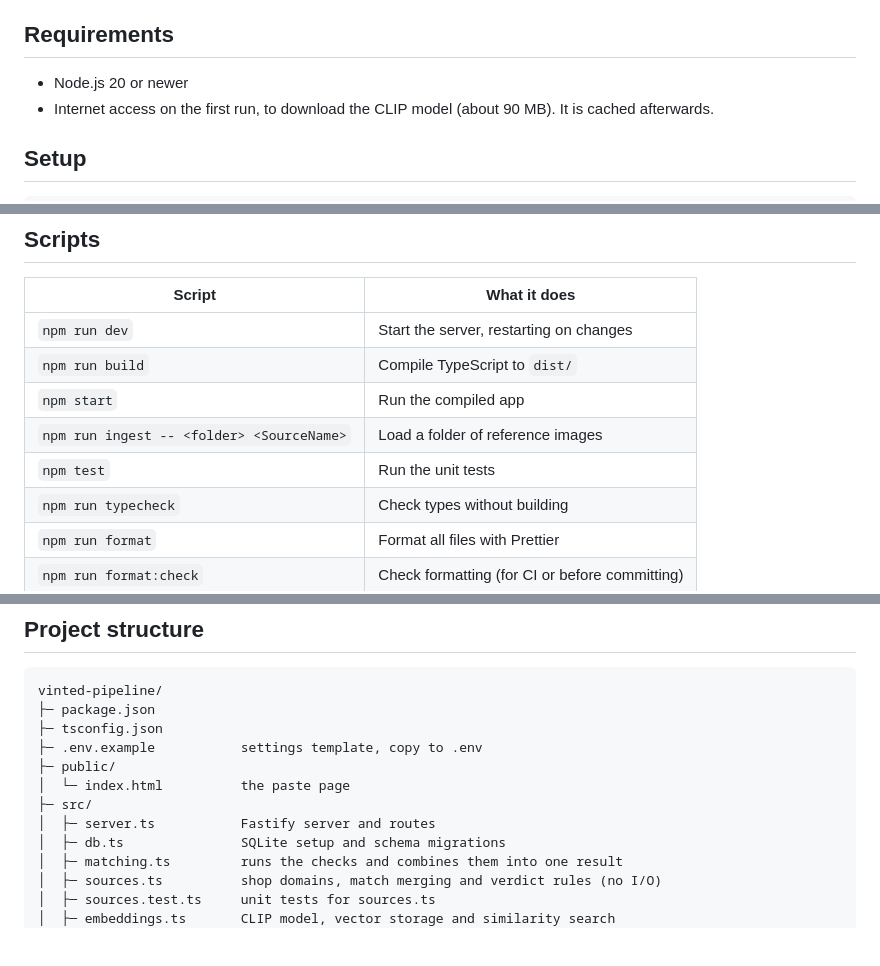
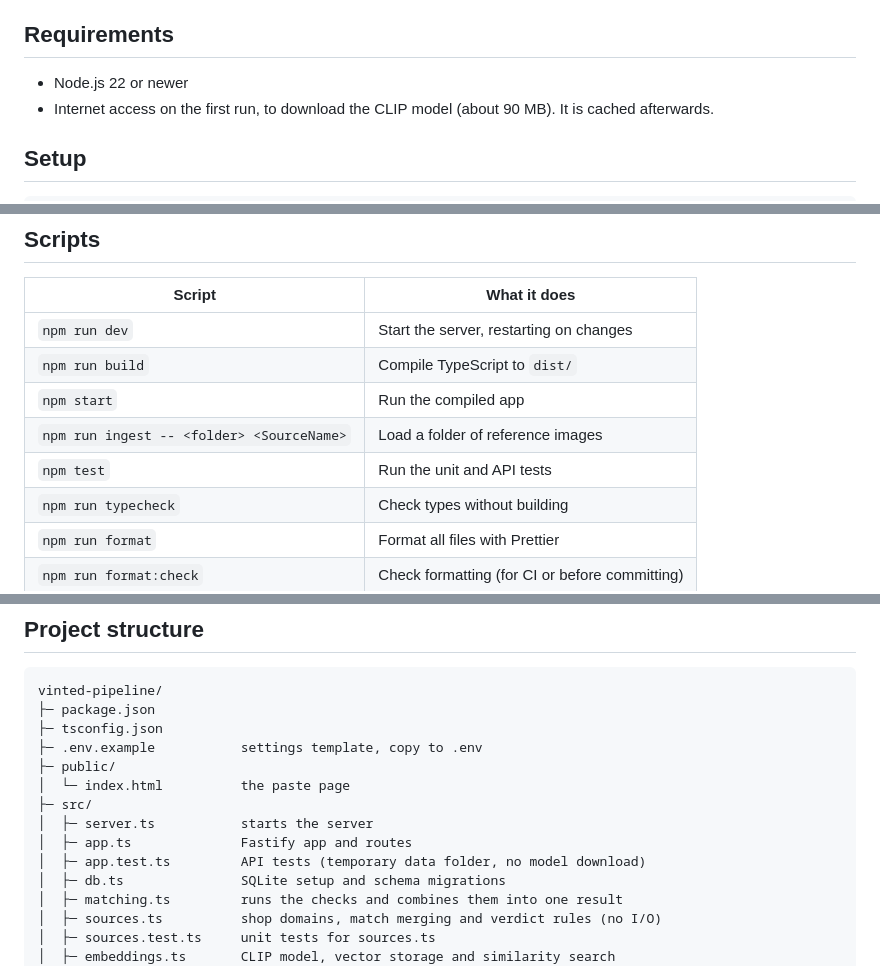
Before and after one commit to mira-sp/vinted-checker, a Markdown page: README.md, 3 parts joined by grey strips. Rendered like a GitHub page; blank space fills up the shorter version.

```diff
--- a/README.md
+++ b/README.md
@@ -26,7 +26,7 @@ The verdict is:
 
 ## Requirements
 
-- Node.js 20 or newer
+- Node.js 22 or newer
 - Internet access on the first run, to download the CLIP model (about 90 MB). It is cached afterwards.
 
 ## Setup
@@ -134,7 +135,7 @@ Example response from `/check`:
 | `npm run build`                           | Compile TypeScript to `dist/`                  |
 | `npm start`                               | Run the compiled app                           |
 | `npm run ingest -- <folder> <SourceName>` | Load a folder of reference images              |
-| `npm test`                                | Run the unit tests                             |
+| `npm test`                                | Run the unit and API tests                     |
 | `npm run typecheck`                       | Check types without building                   |
 | `npm run format`                          | Format all files with Prettier                 |
 | `npm run format:check`                    | Check formatting (for CI or before committing) |
@@ -149,7 +150,9 @@ vinted-pipeline/
 ├─ public/
 │  └─ index.html          the paste page
 ├─ src/
-│  ├─ server.ts           Fastify server and routes
+│  ├─ server.ts           starts the server
+│  ├─ app.ts              Fastify app and routes
+│  ├─ app.test.ts         API tests (temporary data folder, no model download)
 │  ├─ db.ts               SQLite setup and schema migrations
 │  ├─ matching.ts         runs the checks and combines them into one result
 │  ├─ sources.ts          shop domains, match merging and verdict rules (no I/O)
```
Also changed, not shown: other parts of README.md (+1 -0 lines).
